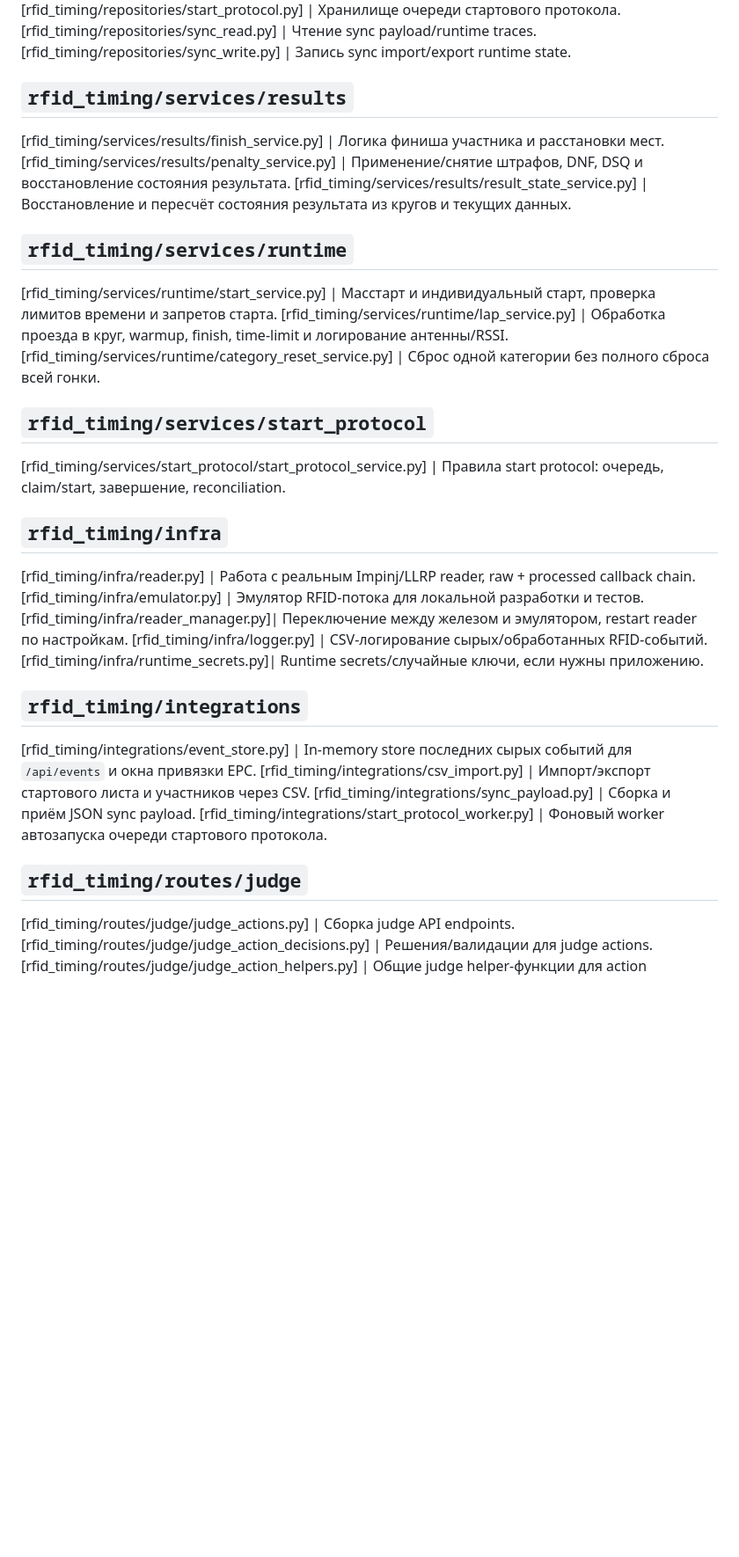
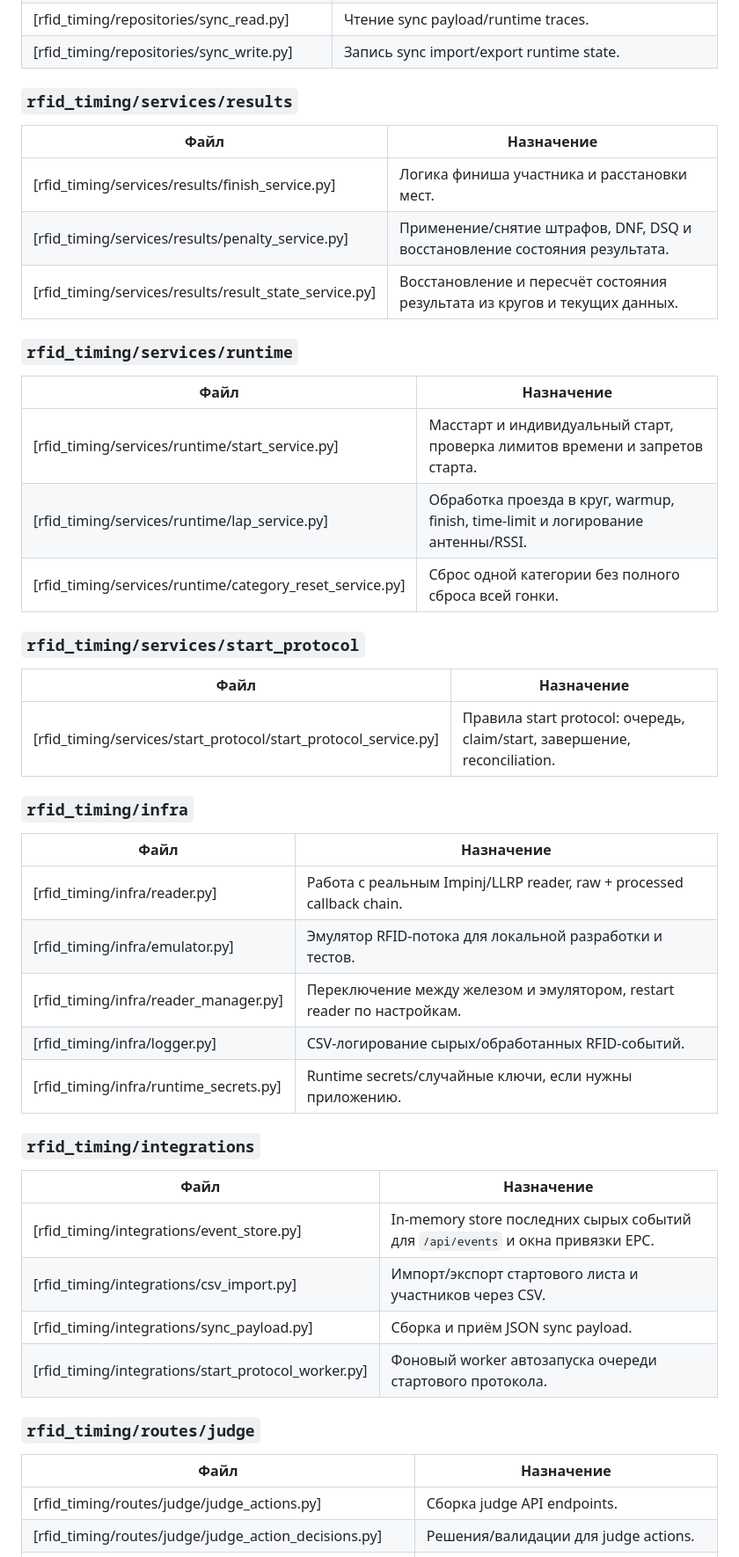
Before and after one commit to kastruulka/rfid-race-timing, a Markdown page: README.md, the part around one of its changes. Shown at 88% size. Drawn GitHub-style; blank space fills up the shorter version.

```diff
--- a/README.md
+++ b/README.md
@@ -81,28 +91,40 @@ python live_monitor.py
 [rfid_timing/repositories/start_protocol.py] | Хранилище очереди стартового протокола.
 [rfid_timing/repositories/sync_read.py] | Чтение sync payload/runtime traces.
 [rfid_timing/repositories/sync_write.py] | Запись sync import/export runtime state.
-## `rfid_timing/services/results` ##
+### `rfid_timing/services/results`
+| Файл | Назначение |
+| --- | --- |
 [rfid_timing/services/results/finish_service.py] | Логика финиша участника и расстановки мест.
 [rfid_timing/services/results/penalty_service.py] | Применение/снятие штрафов, DNF, DSQ и восстановление состояния результата.
 [rfid_timing/services/results/result_state_service.py] | Восстановление и пересчёт состояния результата из кругов и текущих данных.
-## `rfid_timing/services/runtime` ##
+### `rfid_timing/services/runtime`
+| Файл | Назначение |
+| --- | --- |
 [rfid_timing/services/runtime/start_service.py] | Масстарт и индивидуальный старт, проверка лимитов времени и запретов старта.
 [rfid_timing/services/runtime/lap_service.py] | Обработка проезда в круг, warmup, finish, time-limit и логирование антенны/RSSI.
 [rfid_timing/services/runtime/category_reset_service.py] | Сброс одной категории без полного сброса всей гонки.
-## `rfid_timing/services/start_protocol` ##
+### `rfid_timing/services/start_protocol`
+| Файл | Назначение |
+| --- | --- |
 [rfid_timing/services/start_protocol/start_protocol_service.py] | Правила start protocol: очередь, claim/start, завершение, reconciliation.
-## `rfid_timing/infra` ##
+### `rfid_timing/infra`
+| Файл | Назначение |
+| --- | --- |
 [rfid_timing/infra/reader.py] | Работа с реальным Impinj/LLRP reader, raw + processed callback chain.
 [rfid_timing/infra/emulator.py] | Эмулятор RFID-потока для локальной разработки и тестов.
 [rfid_timing/infra/reader_manager.py]| Переключение между железом и эмулятором, restart reader по настройкам.
 [rfid_timing/infra/logger.py] | CSV-логирование сырых/обработанных RFID-событий.
 [rfid_timing/infra/runtime_secrets.py]| Runtime secrets/случайные ключи, если нужны приложению.
-## `rfid_timing/integrations` ##
+### `rfid_timing/integrations`
+| Файл | Назначение |
+| --- | --- |
 [rfid_timing/integrations/event_store.py] | In-memory store последних сырых событий для `/api/events` и окна привязки EPC.
 [rfid_timing/integrations/csv_import.py] | Импорт/экспорт стартового листа и участников через CSV.
 [rfid_timing/integrations/sync_payload.py] | Сборка и приём JSON sync payload.
 [rfid_timing/integrations/start_protocol_worker.py] | Фоновый worker автозапуска очереди стартового протокола.
-## `rfid_timing/routes/judge` ##
+### `rfid_timing/routes/judge`
+| Файл | Назначение |
+| --- | --- |
 [rfid_timing/routes/judge/judge_actions.py] | Сборка judge API endpoints.
 [rfid_timing/routes/judge/judge_action_decisions.py] | Решения/валидации для judge actions.
 [rfid_timing/routes/judge/judge_action_helpers.py] | Общие judge helper-функции для action endpoints.
```
Also changed, not shown: other parts of README.md (+56 -20 lines).
